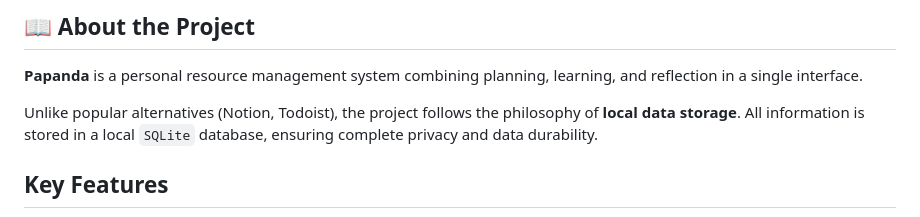
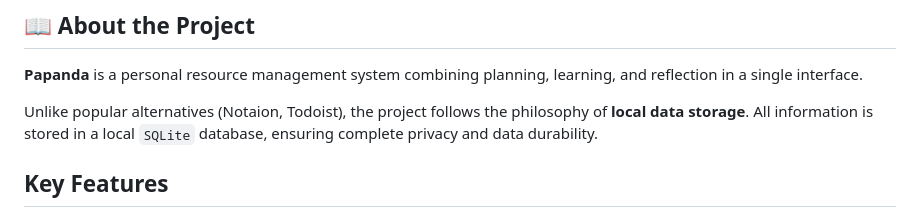
Before and after one commit to Ruslan-Nazarov/papanda, a Markdown page: README.md, the part around the change. Drawn GitHub-style.

Commit message:
проверка

```diff
--- a/README.md
+++ b/README.md
@@ -33,7 +33,7 @@
 
 **Papanda** is a personal resource management system combining planning, learning, and reflection in a single interface.
 
-Unlike popular alternatives (Notion, Todoist), the project follows the philosophy of **local data storage**. All information is stored in a local `SQLite` database, ensuring complete privacy and data durability.
+Unlike popular alternatives (Notаion, Todoist), the project follows the philosophy of **local data storage**. All information is stored in a local `SQLite` database, ensuring complete privacy and data durability.
 
 ## Key Features
 * **Event Matrix:** A unified timeline for the past (Chronology) and the future (Events).
```
